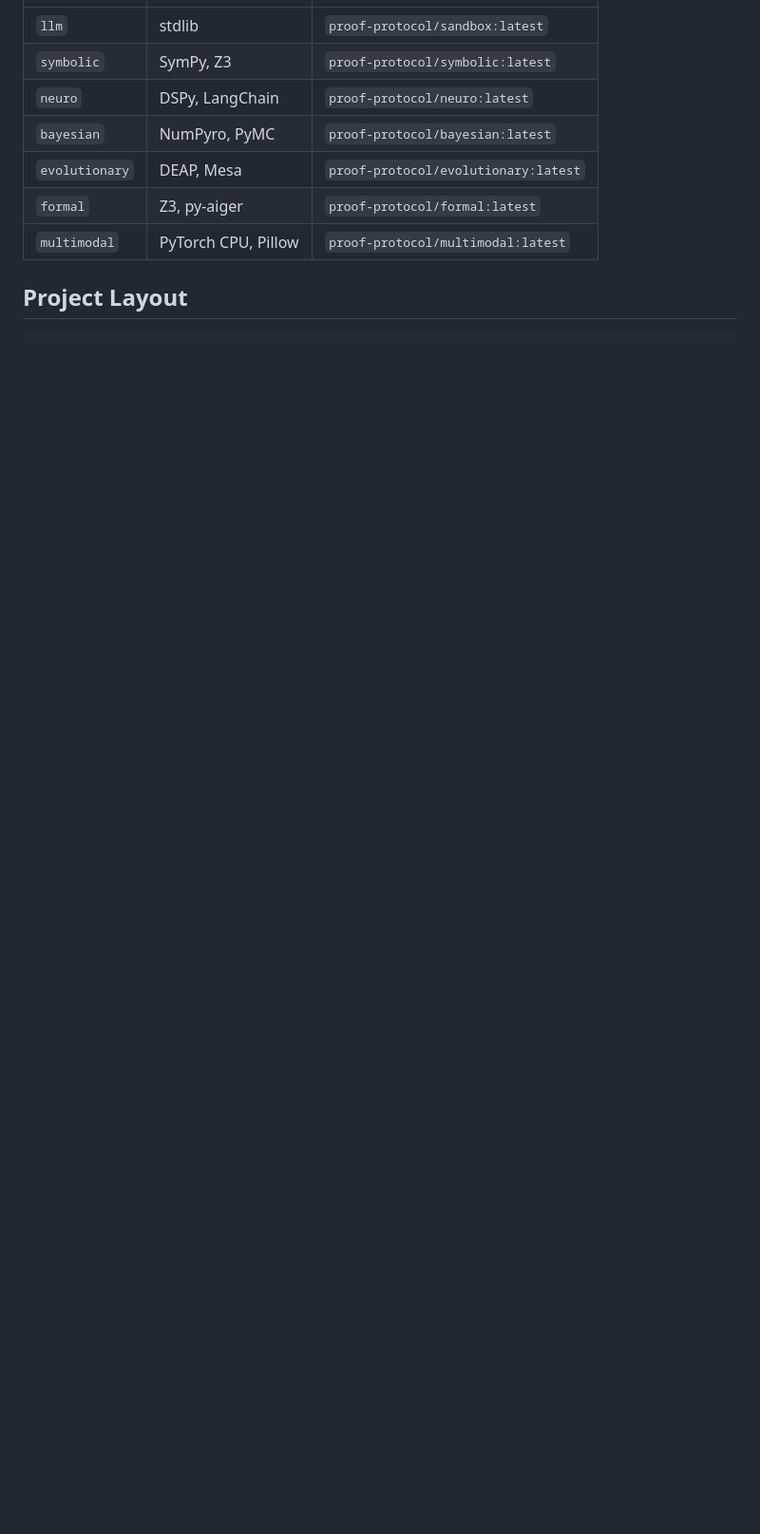
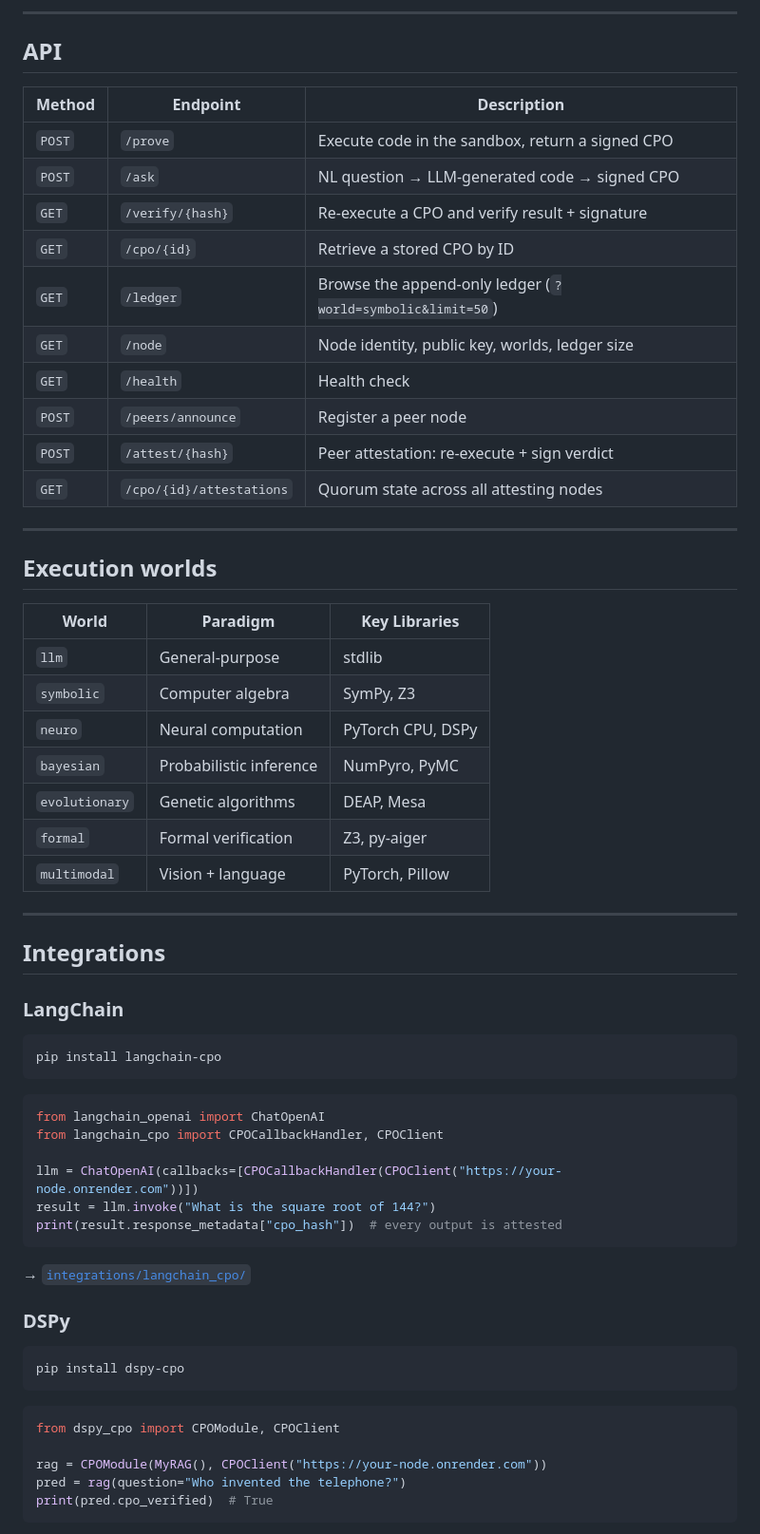
Before and after one commit to haynbroit-alt/CPO, a Markdown page: README.md, the part around one of its changes. Shown at 95% size. GitHub-like rendering; blank space fills up the shorter version.

````diff
--- a/README.md
+++ b/README.md
@@ -13,10 +91,66 @@ it.
+---
+
+## API
+
+| Method | Endpoint | Description |
 |---|---|---|
-| `llm` | stdlib | `proof-protocol/sandbox:latest` |
-| `symbolic` | SymPy, Z3 | `proof-protocol/symbolic:latest` |
-| `neuro` | DSPy, LangChain | `proof-protocol/neuro:latest` |
-| `bayesian` | NumPyro, PyMC | `proof-protocol/bayesian:latest` |
-| `evolutionary` | DEAP, Mesa | `proof-protocol/evolutionary:latest` |
-| `formal` | Z3, py-aiger | `proof-protocol/formal:latest` |
-| `multimodal` | PyTorch CPU, Pillow | `proof-protocol/multimodal:latest` |
+| `POST` | `/prove` | Execute code in the sandbox, return a signed CPO |
+| `POST` | `/ask` | NL question → LLM-generated code → signed CPO |
+| `GET` | `/verify/{hash}` | Re-execute a CPO and verify result + signature |
+| `GET` | `/cpo/{id}` | Retrieve a stored CPO by ID |
+| `GET` | `/ledger` | Browse the append-only ledger (`?world=symbolic&limit=50`) |
+| `GET` | `/node` | Node identity, public key, worlds, ledger size |
+| `GET` | `/health` | Health check |
+| `POST` | `/peers/announce` | Register a peer node |
+| `POST` | `/attest/{hash}` | Peer attestation: re-execute + sign verdict |
+| `GET` | `/cpo/{id}/attestations` | Quorum state across all attesting nodes |
 
-## Project Layout
+---
+
+## Execution worlds
+
+| World | Paradigm | Key Libraries |
+|---|---|---|
+| `llm` | General-purpose | stdlib |
+| `symbolic` | Computer algebra | SymPy, Z3 |
+| `neuro` | Neural computation | PyTorch CPU, DSPy |
+| `bayesian` | Probabilistic inference | NumPyro, PyMC |
+| `evolutionary` | Genetic algorithms | DEAP, Mesa |
+| `formal` | Formal verification | Z3, py-aiger |
+| `multimodal` | Vision + language | PyTorch, Pillow |
+
+---
+
+## Integrations
+
+### LangChain
+
+```bash
+pip install langchain-cpo
+```
+
+```python
+from langchain_openai import ChatOpenAI
+from langchain_cpo import CPOCallbackHandler, CPOClient
+
+llm = ChatOpenAI(callbacks=[CPOCallbackHandler(CPOClient("https://your-node.onrender.com"))])
+result = llm.invoke("What is the square root of 144?")
+print(result.response_metadata["cpo_hash"])  # every output is attested
+```
+
+→ [`integrations/langchain_cpo/`](integrations/langchain_cpo/)
+
+### DSPy
+
+```bash
+pip install dspy-cpo
+```
+
+```python
+from dspy_cpo import CPOModule, CPOClient
+
+rag = CPOModule(MyRAG(), CPOClient("https://your-node.onrender.com"))
+pred = rag(question="Who invented the telephone?")
+print(pred.cpo_verified)  # True
+```
+
````
Also changed, not shown: other parts of README.md (+161 -119 lines).
